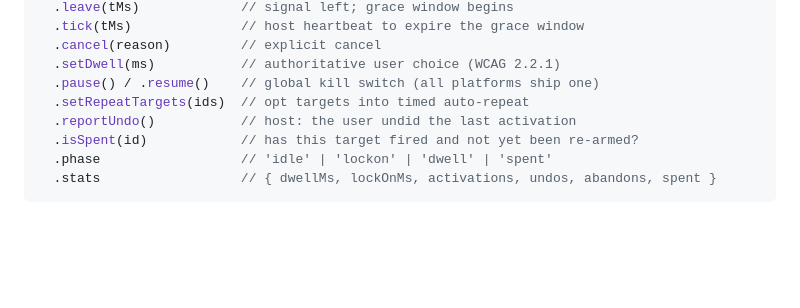
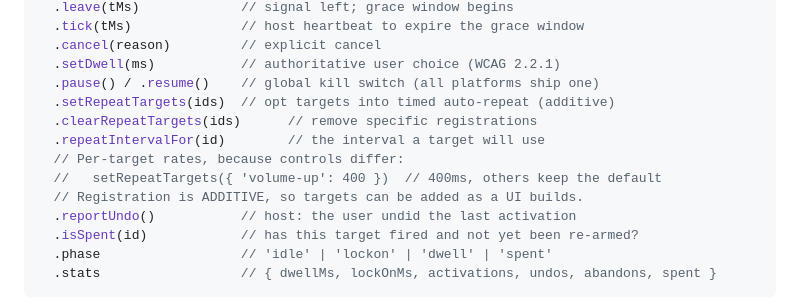
Before and after one commit to LE-VAI/access-input, a Markdown page: README.md, the part around the change. GitHub-like rendering; blank space fills up the shorter version.

Commit message:
docs: per-target repeat rates and additive registration

```diff
--- a/README.md
+++ b/README.md
@@ -174,7 +174,12 @@ new DwellEngine({
   .cancel(reason)         // explicit cancel
   .setDwell(ms)           // authoritative user choice (WCAG 2.2.1)
   .pause() / .resume()    // global kill switch (all platforms ship one)
-  .setRepeatTargets(ids)  // opt targets into timed auto-repeat
+  .setRepeatTargets(ids)  // opt targets into timed auto-repeat (additive)
+  .clearRepeatTargets(ids)      // remove specific registrations
+  .repeatIntervalFor(id)        // the interval a target will use
+  // Per-target rates, because controls differ:
+  //   setRepeatTargets({ 'volume-up': 400 })  // 400ms, others keep the default
+  // Registration is ADDITIVE, so targets can be added as a UI builds.
   .reportUndo()           // host: the user undid the last activation
   .isSpent(id)            // has this target fired and not yet been re-armed?
   .phase                  // 'idle' | 'lockon' | 'dwell' | 'spent'
```
